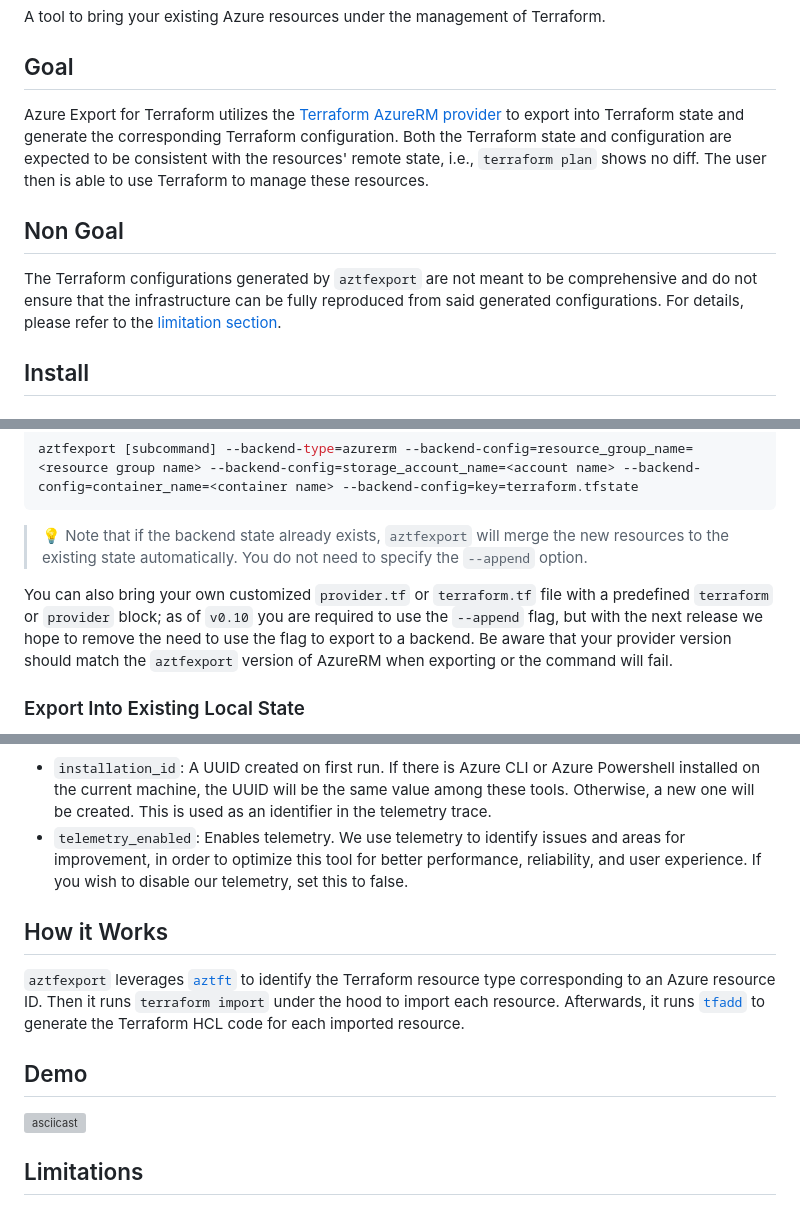
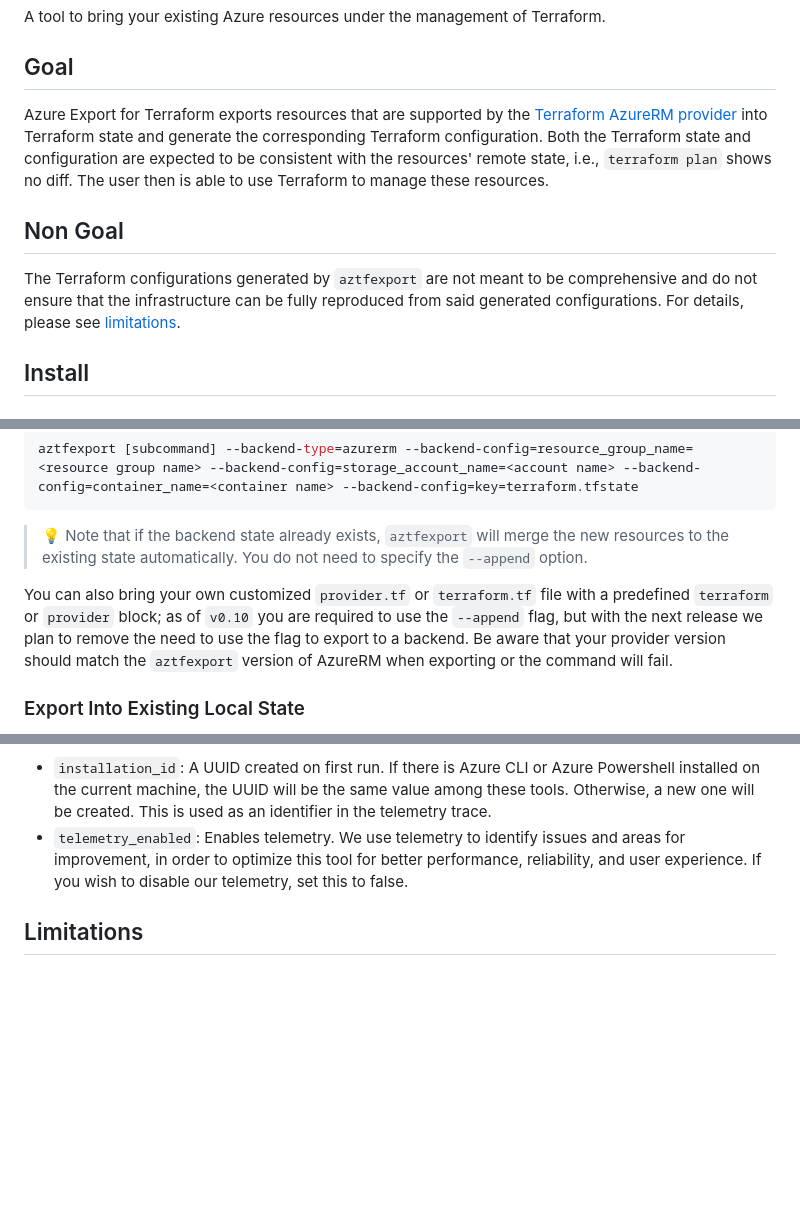
Before and after one commit to Azure/aztfexport, a Markdown page: README.md, 3 parts joined by grey strips. Rendered like a GitHub page; blank space fills up the shorter version; grey boxes are pictures that could not be loaded.

````diff
--- a/README.md
+++ b/README.md
@@ -4,11 +4,11 @@ A tool to bring your existing Azure resources under the management of Terraform.
 
 ## Goal
 
-Azure Export for Terraform utilizes the [Terraform AzureRM provider](https://github.com/hashicorp/terraform-provider-azurerm) to export into Terraform state and generate the corresponding Terraform configuration. Both the Terraform state and configuration are expected to be consistent with the resources' remote state, i.e., `terraform plan` shows no diff. The user then is able to use Terraform to manage these resources.
+Azure Export for Terraform exports resources that are supported by the [Terraform AzureRM provider](https://github.com/hashicorp/terraform-provider-azurerm) into Terraform state and generate the corresponding Terraform configuration. Both the Terraform state and configuration are expected to be consistent with the resources' remote state, i.e., `terraform plan` shows no diff. The user then is able to use Terraform to manage these resources.
 
 ## Non Goal
 
-The Terraform configurations generated by `aztfexport` are not meant to be comprehensive and do not ensure that the infrastructure can be fully reproduced from said generated configurations. For details, please refer to the [limitation section](#limitation).
+The Terraform configurations generated by `aztfexport` are not meant to be comprehensive and do not ensure that the infrastructure can be fully reproduced from said generated configurations. For details, please see [limitations](#limitation).
 
 ## Install
 
@@ -247,7 +199,7 @@ aztfexport [subcommand] --backend-type=azurerm --backend-config=resource_group_n
 ```
 > 💡 Note that if the backend state already exists, `aztfexport` will merge the new resources to the existing state automatically. You do not need to specify the `--append` option.
 
-You can also bring your own customized `provider.tf` or `terraform.tf` file with a predefined `terraform` or `provider` block; as of `v0.10` you are required to use the `--append` flag, but with the next release we hope to remove the need to use the flag to export to a backend. Be aware that your provider version should match the `aztfexport` version of AzureRM when exporting or the command will fail.
+You can also bring your own customized `provider.tf` or `terraform.tf` file with a predefined `terraform` or `provider` block; as of `v0.10` you are required to use the `--append` flag, but with the next release we plan to remove the need to use the flag to export to a backend. Be aware that your provider version should match the `aztfexport` version of AzureRM when exporting or the command will fail.
 
 ### Export Into Existing Local State
 
@@ -270,14 +222,6 @@ Currently, the following config items are supported:
 - `installation_id`: A UUID created on first run. If there is Azure CLI or Azure Powershell installed on the current machine, the UUID will be the same value among these tools. Otherwise, a new one will be created. This is used as an identifier in the telemetry trace.
 - `telemetry_enabled`: Enables telemetry. We use telemetry to identify issues and areas for improvement, in order to optimize this tool for better performance, reliability, and user experience. If you wish to disable our telemetry, set this to false.
 
-## How it Works
-
-`aztfexport` leverages [`aztft`](https://github.com/magodo/aztft) to identify the Terraform resource type corresponding to an Azure resource ID. Then it runs `terraform import` under the hood to import each resource. Afterwards, it runs [`tfadd`](https://github.com/magodo/tfadd) to generate the Terraform HCL code for each imported resource.
-
-## Demo
-
-[![asciicast](https://asciinema.org/a/sKYqzSiE5bpBJCB4BM2HjvF4j.svg)](https://asciinema.org/a/sKYqzSiE5bpBJCB4BM2HjvF4j)
-
 ## Limitations
 
 We do not guarantee that redeploying Terraform configurations generated by `aztfexport` will reproduce the exact same infrastructure. This is due to known limitations that we detail below along with subsequently recommended actions. We will do our best to update this section as we discover new limitations.
````
Also changed, not shown: other parts of README.md (+11 -59 lines).
